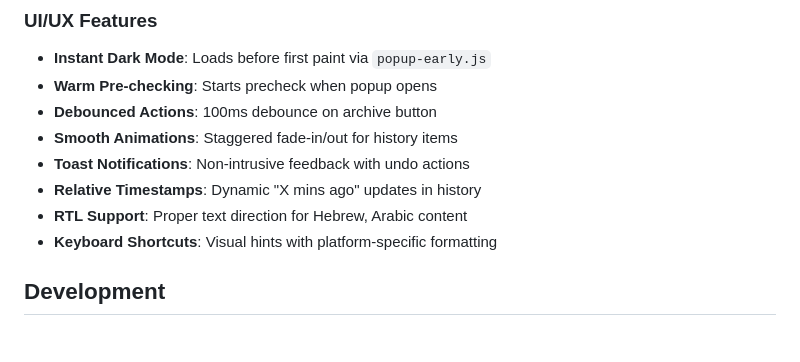
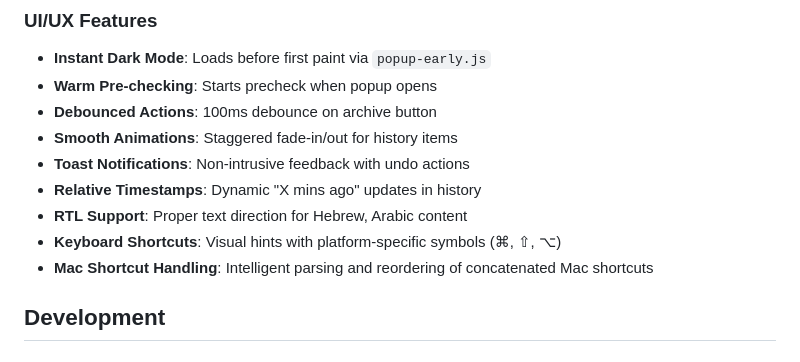
Before and after one commit to elirangor/ByeWall, a Markdown page: docs/TECHNICAL.md, the part around one of its changes. GitHub-like rendering.

```diff
--- a/docs/TECHNICAL.md
+++ b/docs/TECHNICAL.md
@@ -179,7 +214,8 @@ Instead of silent failures, users receive clear, actionable messages about what
 - **Toast Notifications**: Non-intrusive feedback with undo actions
 - **Relative Timestamps**: Dynamic "X mins ago" updates in history
 - **RTL Support**: Proper text direction for Hebrew, Arabic content
-- **Keyboard Shortcuts**: Visual hints with platform-specific formatting
+- **Keyboard Shortcuts**: Visual hints with platform-specific symbols (⌘, ⇧, ⌥)
+- **Mac Shortcut Handling**: Intelligent parsing and reordering of concatenated Mac shortcuts
 
 ## Development
 
```
Also changed, not shown: other parts of docs/TECHNICAL.md (+44 -8 lines).
